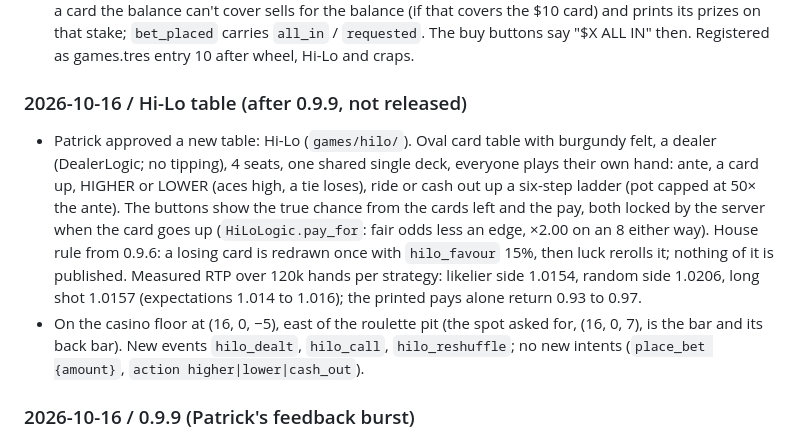
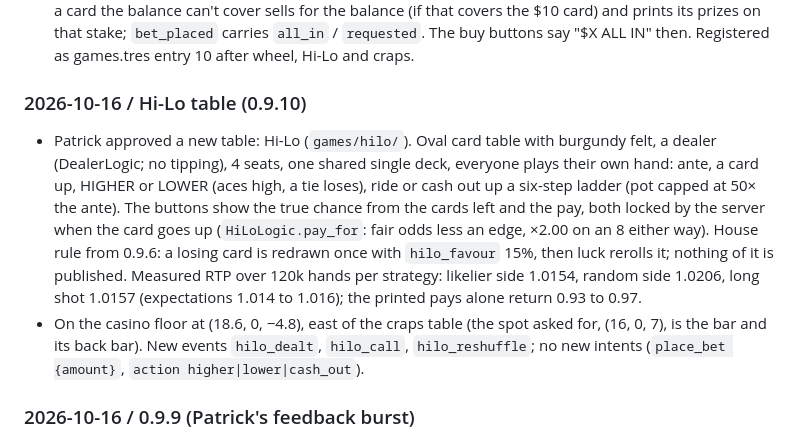
Before and after one commit to patrickcerny/better-at-gambling, a Markdown page: docs/PROGRESS.md, the part around one of its changes. Drawn GitHub-style.

```diff
--- a/docs/PROGRESS.md
+++ b/docs/PROGRESS.md
@@ -180,7 +220,7 @@
   prints its prizes on that stake; `bet_placed` carries `all_in` / `requested`. The buy buttons say
   "$X ALL IN" then. Registered as games.tres entry 10 after wheel, Hi-Lo and craps.
 
-### 2026-10-16 / Hi-Lo table (after 0.9.9, not released)
+### 2026-10-16 / Hi-Lo table (0.9.10)
 - Patrick approved a new table: Hi-Lo (`games/hilo/`). Oval card table with burgundy felt, a dealer
   (DealerLogic; no tipping), 4 seats, one shared single deck, everyone plays
   their own hand: ante, a card up, HIGHER or LOWER (aces high, a tie loses), ride or cash out up a
@@ -190,7 +230,7 @@
   `hilo_favour` 15%, then luck rerolls it; nothing of it is published. Measured RTP over 120k hands
   per strategy: likelier side 1.0154, random side 1.0206, long shot 1.0157 (expectations 1.014 to
   1.016); the printed pays alone return 0.93 to 0.97.
-- On the casino floor at (16, 0, −5), east of the roulette pit (the spot asked for, (16, 0, 7), is
+- On the casino floor at (18.6, 0, −4.8), east of the craps table (the spot asked for, (16, 0, 7), is
   the bar and its back bar). New events `hilo_dealt`, `hilo_call`, `hilo_reshuffle`; no new intents
   (`place_bet {amount}`, `action higher|lower|cash_out`).
 
```
Also changed, not shown: other parts of docs/PROGRESS.md (+42 -2 lines).
